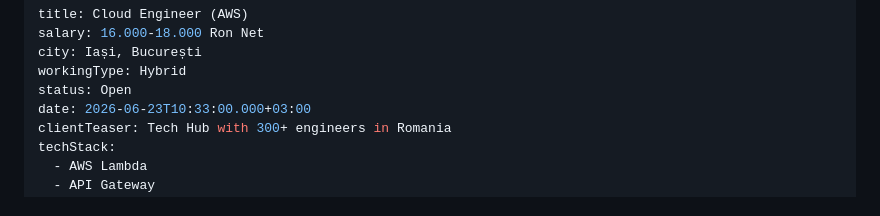
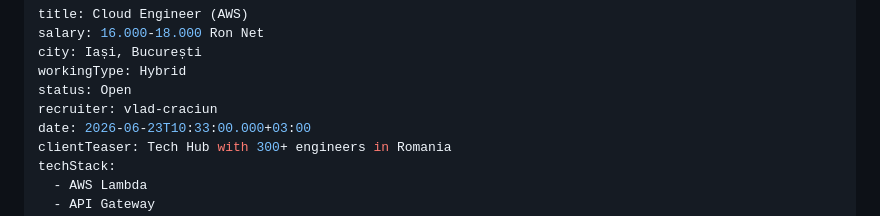
Before and after one commit to craciunpv-arch/job-postings, a Markdown page: src/jobs/cloud-engineer-aws.md, the part around the change. Rendered like a GitHub page.

Commit message:
Update Job Postings “cloud-engineer-aws”

```diff
--- a/src/jobs/cloud-engineer-aws.md
+++ b/src/jobs/cloud-engineer-aws.md
@@ -4,6 +4,7 @@ salary: 16.000-18.000 Ron Net
 city: Iași, București
 workingType: Hybrid
 status: Open
+recruiter: vlad-craciun
 date: 2026-06-23T10:33:00.000+03:00
 clientTeaser: Tech Hub with 300+ engineers in Romania
 techStack:
```
